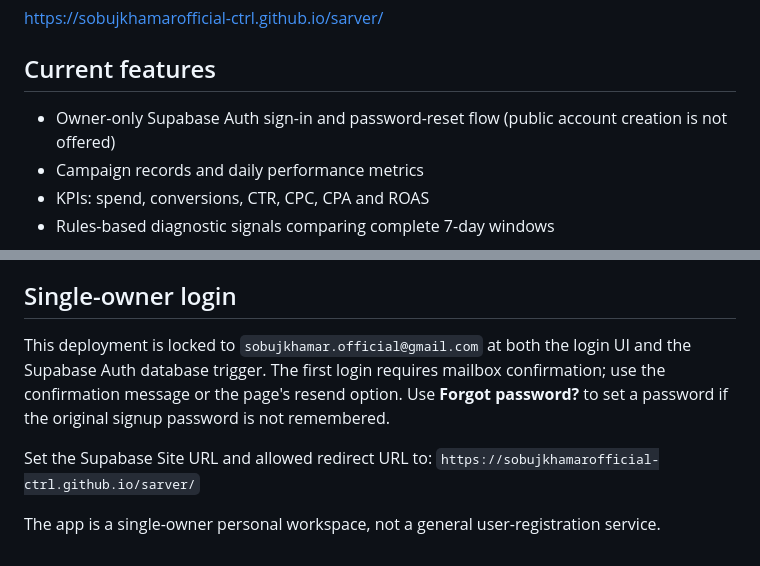
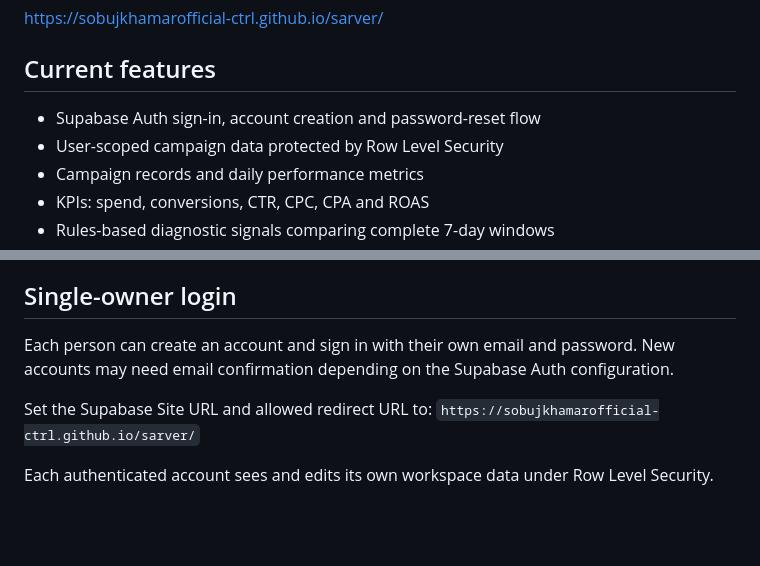
Before and after one commit to sobujkhamarofficial-ctrl/sarver, a Markdown page: README.md, 2 parts joined by grey strips. GitHub-like rendering; blank space fills up the shorter version.

Commit message:
Document multi-user workspace authentication

```diff
--- a/README.md
+++ b/README.md
@@ -8,7 +8,8 @@ https://sobujkhamarofficial-ctrl.github.io/sarver/
 
 ## Current features
 
-- Owner-only Supabase Auth sign-in and password-reset flow (public account creation is not offered)
+- Supabase Auth sign-in, account creation and password-reset flow
+- User-scoped campaign data protected by Row Level Security
 - Campaign records and daily performance metrics
 - KPIs: spend, conversions, CTR, CPC, CPA and ROAS
 - Rules-based diagnostic signals comparing complete 7-day windows
@@ -52,9 +53,9 @@ Versioned SQL files are tracked under `supabase/migrations/`. The live schema an
 
 ## Single-owner login
 
-This deployment is locked to `sobujkhamar.official@gmail.com` at both the login UI and the Supabase Auth database trigger. The first login requires mailbox confirmation; use the confirmation message or the page's resend option. Use **Forgot password?** to set a password if the original signup password is not remembered.
+Each person can create an account and sign in with their own email and password. New accounts may need email confirmation depending on the Supabase Auth configuration.
 
 Set the Supabase Site URL and allowed redirect URL to:
 `https://sobujkhamarofficial-ctrl.github.io/sarver/`
 
-The app is a single-owner personal workspace, not a general user-registration service.
+Each authenticated account sees and edits its own workspace data under Row Level Security.
```
